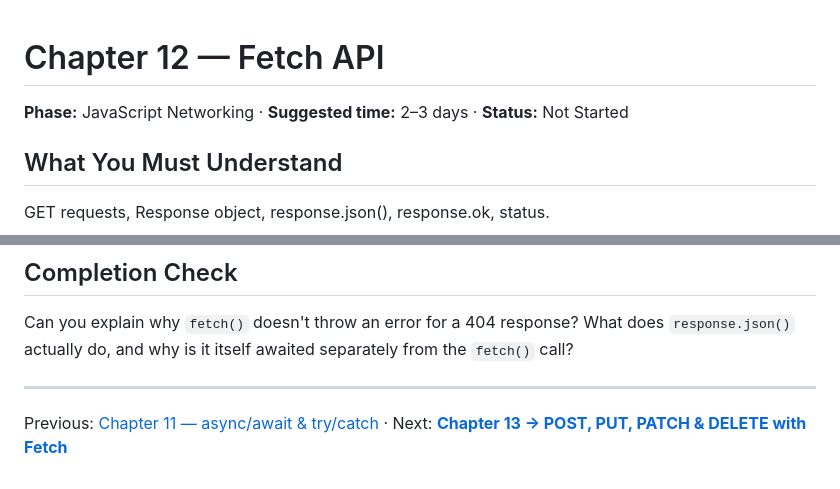
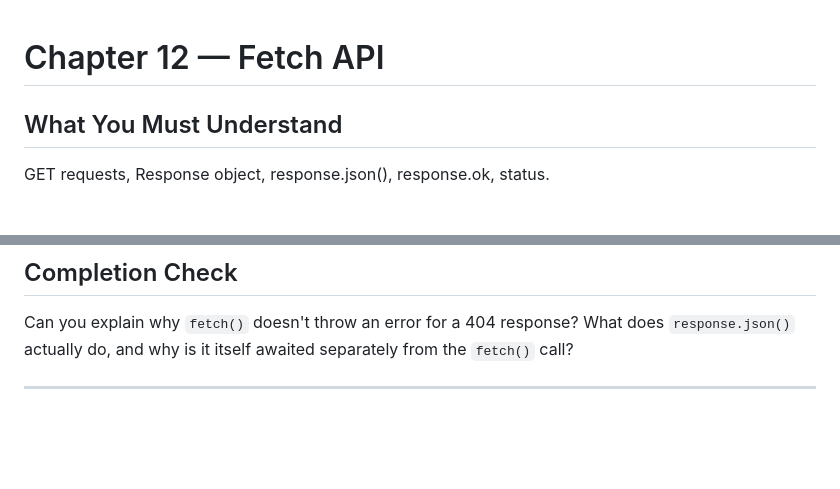
Before and after one commit to logeshchandrasekar/Web-Dev-Journey, a Markdown page: Backend/HTTP WEB JSON API/12-fetch-api.md, 2 parts joined by grey strips. GitHub-like rendering; blank space fills up the shorter version.

```diff
--- a/Backend/HTTP WEB JSON API/12-fetch-api.md
+++ b/Backend/HTTP WEB JSON API/12-fetch-api.md
@@ -1,6 +1,4 @@
 # Chapter 12 — Fetch API
-
-**Phase:** JavaScript Networking · **Suggested time:** 2–3 days · **Status:** Not Started
 
 ## What You Must Understand
 
@@ -106,4 +104,3 @@ Can you explain why `fetch()` doesn't throw an error for a 404 response? What do
 call?
 
 ---
-Previous: [Chapter 11 — async/await & try/catch](11-async-await-try-catch.md) · Next: **[Chapter 13 → POST, PUT, PATCH & DELETE with Fetch](13-post-put-patch-delete-fetch.md)**
```
